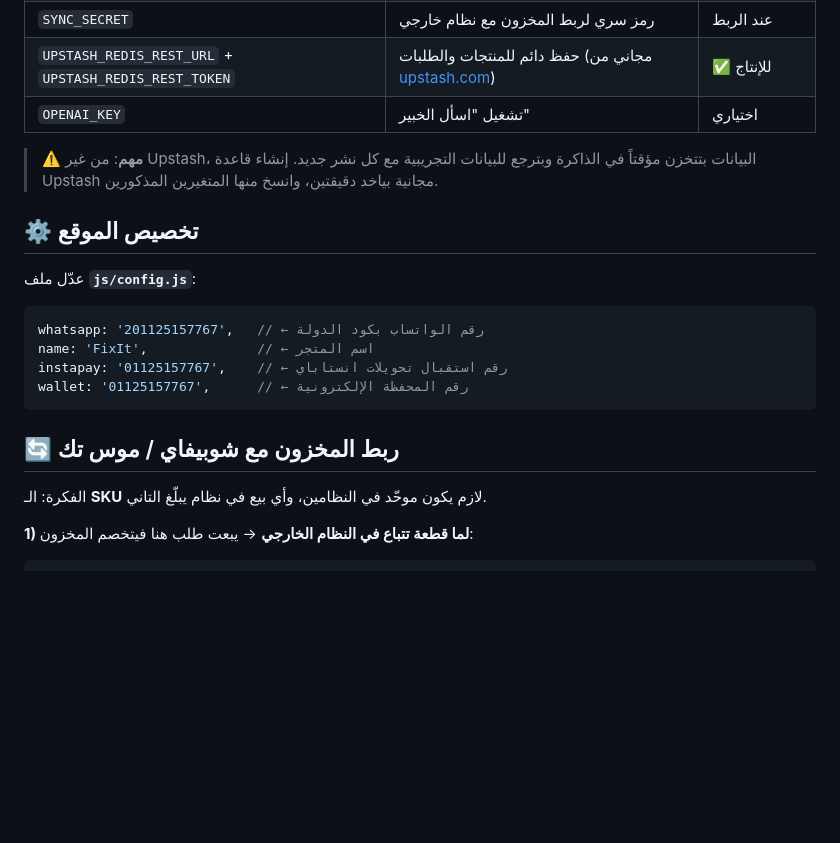
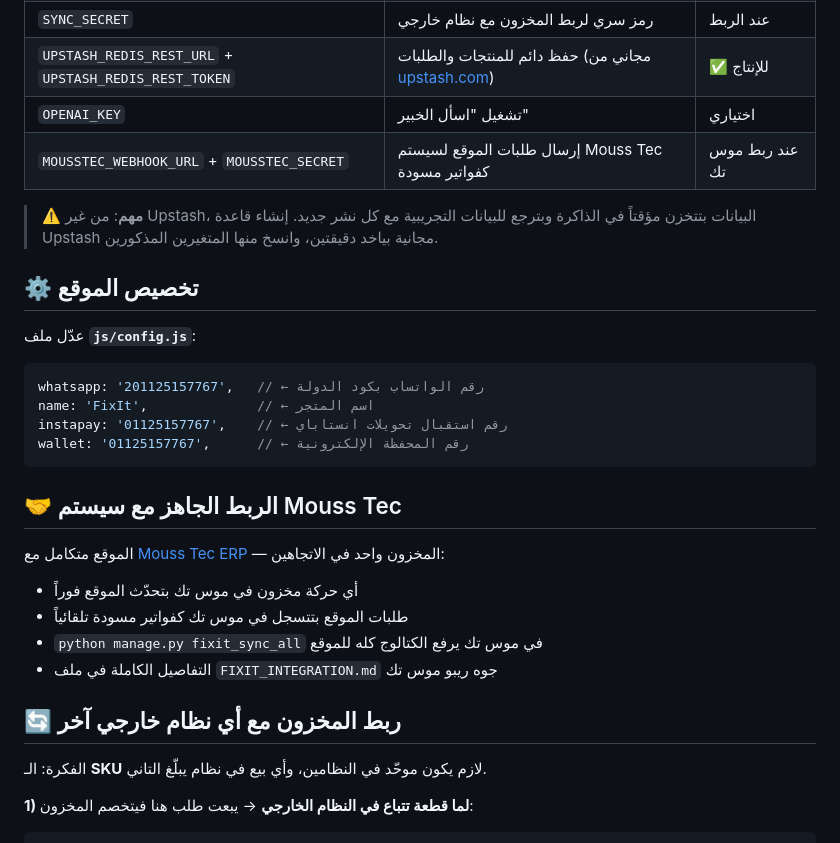
Before and after one commit to saeedmohamed248-dev/fixit-ai-server, a Markdown page: README.md, the part around the change. GitHub-like rendering; blank space fills up the shorter version.

Commit message:
توثيق ربط Mouss Tec في الـ README
Co-Authored-By: Claude Fable 5 <noreply@anthropic.com>
Claude-Session: https://claude.ai/code/session_01T8e7Cs7z2iQ29mrhqHjXFt

````diff
--- a/README.md
+++ b/README.md
@@ -31,6 +31,7 @@
 | `SYNC_SECRET` | رمز سري لربط المخزون مع نظام خارجي | عند الربط |
 | `UPSTASH_REDIS_REST_URL` + `UPSTASH_REDIS_REST_TOKEN` | حفظ دائم للمنتجات والطلبات (مجاني من [upstash.com](https://upstash.com)) | ✅ للإنتاج |
 | `OPENAI_KEY` | تشغيل "اسأل الخبير" | اختياري |
+| `MOUSSTEC_WEBHOOK_URL` + `MOUSSTEC_SECRET` | إرسال طلبات الموقع لسيستم Mouss Tec كفواتير مسودة | عند ربط موس تك |
 
 > ⚠️ **مهم**: من غير Upstash، البيانات بتتخزن مؤقتاً في الذاكرة وبترجع للبيانات التجريبية
 > مع كل نشر جديد. إنشاء قاعدة Upstash مجانية بياخد دقيقتين، وانسخ منها المتغيرين المذكورين.
@@ -46,7 +47,16 @@ instapay: '01125157767',    // ← رقم استقبال تحويلات انست
 wallet: '01125157767',      // ← رقم المحفظة الإلكترونية
 ```
 
-## 🔄 ربط المخزون مع شوبيفاي / موس تك
+## 🤝 الربط الجاهز مع سيستم Mouss Tec
+
+الموقع متكامل مع [Mouss Tec ERP](https://github.com/saeedmohamed248-dev/mousstec) — المخزون واحد في الاتجاهين:
+
+- أي حركة مخزون في موس تك بتحدّث الموقع فوراً
+- طلبات الموقع بتتسجل في موس تك كفواتير مسودة تلقائياً
+- `python manage.py fixit_sync_all` في موس تك يرفع الكتالوج كله للموقع
+- التفاصيل الكاملة في ملف `FIXIT_INTEGRATION.md` جوه ريبو موس تك
+
+## 🔄 ربط المخزون مع أي نظام خارجي آخر
 
 الفكرة: الـ **SKU** لازم يكون موحّد في النظامين، وأي بيع في نظام يبلّغ التاني.
 
````
